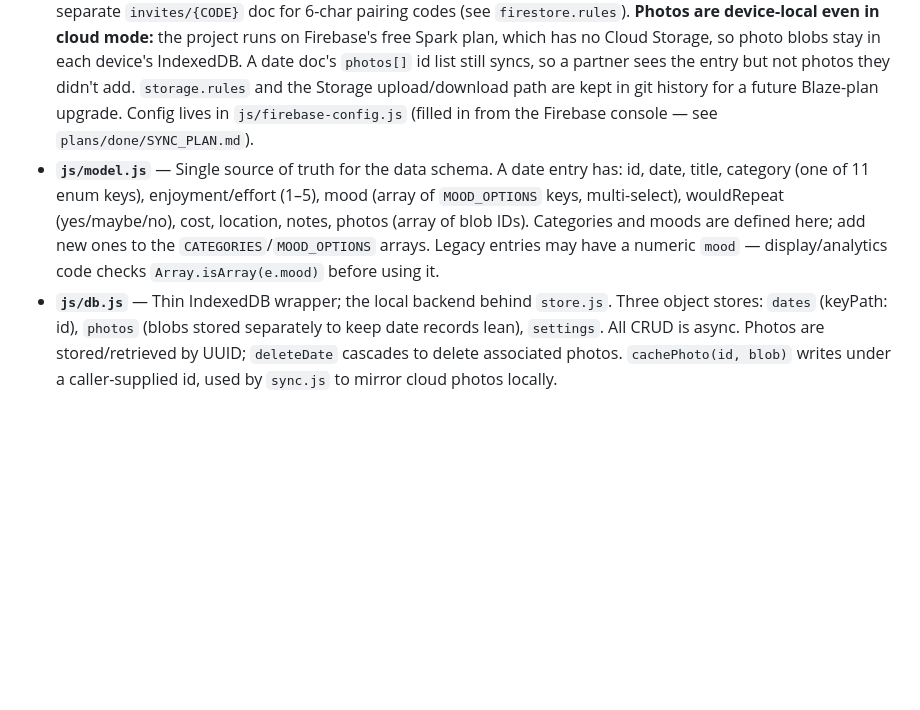
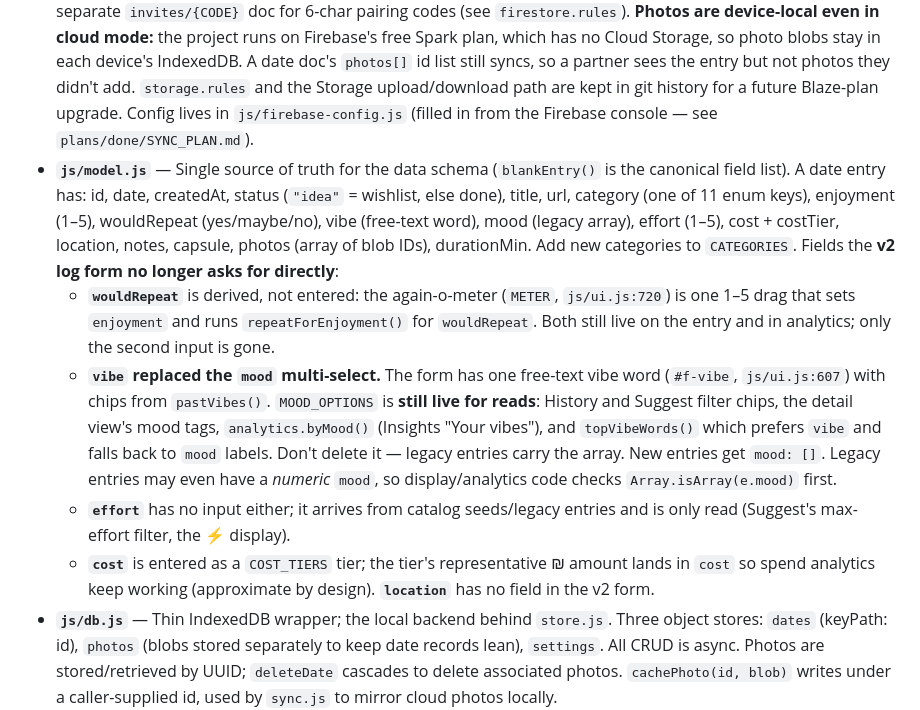
Before and after one commit to tzoororg/DateAnalyze, a Markdown page: CLAUDE.md, the part around the change. GitHub-like rendering; blank space fills up the shorter version.

Commit message:
Correct the model.js schema docs to match the shipped v2 log form
CLAUDE.md still described the mood multi-select and separate
enjoyment/effort/wouldRepeat inputs. The v2 form asks for a free-text
`vibe` word and one again-o-meter drag; effort and location have no
input at all. MOOD_OPTIONS is not dead - History/Suggest filters,
detail chips and analytics.byMood() still read legacy `mood` arrays.

Docs only, no app code touched.

Co-Authored-By: Claude Opus 5 <noreply@anthropic.com>

```diff
--- a/CLAUDE.md
+++ b/CLAUDE.md
@@ -86,7 +86,11 @@ Data flows one direction: `store.js` (→ `db.js` or `sync.js`) → domain logic
 
 - **`js/store.js`** — Façade in front of the data layer. Exposes the same 12-function CRUD interface as `db.js` (`getAllDates`, `putDate`, `getDate`, `deleteDate`, `putPhoto`, `getPhoto`, `deletePhoto`, `getSetting`, `setSetting`, `exportAll`, `importAll`, `wipeAll`) plus mode control (`getMode`, `getUser`, `signIn`, `createSpace`, `joinSpace`, `signOut`, `autoEnableSync`) and `subscribe(cb)` for remote-change notifications. `ui.js` imports this instead of `db.js` directly and is otherwise unaware of which backend is active. Settings always read/write `db.js` directly (never routed to the cloud), since they include the `spaceId` setting that decides which backend to use.
 - **`js/sync.js`** — Cloud backend (Firebase Auth + Firestore), dynamically `import()`-ed only when sync is ever turned on — local-only users never download it. Mirrors `db.js`'s interface so `store.js` can swap backends transparently. Each couple is an isolated `spaces/{spaceId}` doc with `dates` and `members` subcollections and a separate `invites/{CODE}` doc for 6-char pairing codes (see `firestore.rules`). **Photos are device-local even in cloud mode:** the project runs on Firebase's free Spark plan, which has no Cloud Storage, so photo blobs stay in each device's IndexedDB. A date doc's `photos[]` id list still syncs, so a partner sees the entry but not photos they didn't add. `storage.rules` and the Storage upload/download path are kept in git history for a future Blaze-plan upgrade. Config lives in `js/firebase-config.js` (filled in from the Firebase console — see `plans/done/SYNC_PLAN.md`).
-- **`js/model.js`** — Single source of truth for the data schema. A date entry has: id, date, title, category (one of 11 enum keys), enjoyment/effort (1–5), mood (array of `MOOD_OPTIONS` keys, multi-select), wouldRepeat (yes/maybe/no), cost, location, notes, photos (array of blob IDs). Categories and moods are defined here; add new ones to the `CATEGORIES`/`MOOD_OPTIONS` arrays. Legacy entries may have a numeric `mood` — display/analytics code checks `Array.isArray(e.mood)` before using it.
+- **`js/model.js`** — Single source of truth for the data schema (`blankEntry()` is the canonical field list). A date entry has: id, date, createdAt, status (`"idea"` = wishlist, else done), title, url, category (one of 11 enum keys), enjoyment (1–5), wouldRepeat (yes/maybe/no), vibe (free-text word), mood (legacy array), effort (1–5), cost + costTier, location, notes, capsule, photos (array of blob IDs), durationMin. Add new categories to `CATEGORIES`. Fields the **v2 log form no longer asks for directly**:
+  - **`wouldRepeat`** is derived, not entered: the again-o-meter (`METER`, `js/ui.js:720`) is one 1–5 drag that sets `enjoyment` and runs `repeatForEnjoyment()` for `wouldRepeat`. Both still live on the entry and in analytics; only the second input is gone.
+  - **`vibe` replaced the `mood` multi-select.** The form has one free-text vibe word (`#f-vibe`, `js/ui.js:607`) with chips from `pastVibes()`. `MOOD_OPTIONS` is **still live for reads**: History and Suggest filter chips, the detail view's mood tags, `analytics.byMood()` (Insights "Your vibes"), and `topVibeWords()` which prefers `vibe` and falls back to `mood` labels. Don't delete it — legacy entries carry the array. New entries get `mood: []`. Legacy entries may even have a *numeric* `mood`, so display/analytics code checks `Array.isArray(e.mood)` first.
+  - **`effort`** has no input either; it arrives from catalog seeds/legacy entries and is only read (Suggest's max-effort filter, the ⚡ display).
+  - **`cost`** is entered as a `COST_TIERS` tier; the tier's representative ₪ amount lands in `cost` so spend analytics keep working (approximate by design). **`location`** has no field in the v2 form.
 - **`js/db.js`** — Thin IndexedDB wrapper; the local backend behind `store.js`. Three object stores: `dates` (keyPath: id), `photos` (blobs stored separately to keep date records lean), `settings`. All CRUD is async. Photos are stored/retrieved by UUID; `deleteDate` cascades to delete associated photos. `cachePhoto(id, blob)` writes under a caller-supplied id, used by `sync.js` to mirror cloud photos locally.
 - **`js/suggest.js`** — The core algorithm. Scores every candidate (past activities + unseen catalog ideas) with: `predictedEnjoyment + UCB1_exploration_bonus + novelty − fatigue`. The `explore` parameter (0–1, from the Adventure↔Comfort slider) scales the exploration constant. `ensureMix()` guarantees results contain both exploit and explore candidates when available. Past enjoyment uses recency-weighted averaging (120-day half-life).
 - **`js/catalog.js`** — Seed catalog of ~49 date ideas used as the "explore pool" for cold-start suggestions. Each idea has title, category, estCost, effort, desc.
```
